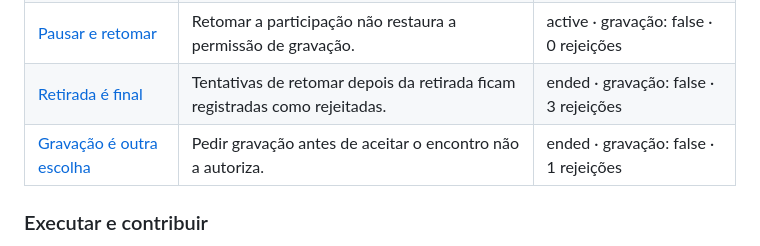
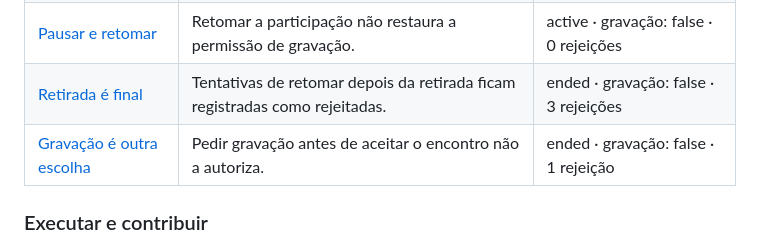
Before and after one commit to galafis/vbot-inclusive-encounter-kit, a Markdown page: README.md, the part around the change. Rendered like a GitHub page.

Commit message:
Polish bilingual experiment result wording

```diff
--- a/README.md
+++ b/README.md
@@ -145,7 +145,7 @@ O projeto está pronto para exploração em software. Os exemplos são fictício
 | [Convite recusado](https://galafis.github.io/vbot-inclusive-encounter-kit/?lang=pt&example=invitation-declined)        | Recusar encerra o convite sem exigir participação.                          | ended · gravação: false · 0 rejeições  |
 | [Pausar e retomar](https://galafis.github.io/vbot-inclusive-encounter-kit/?lang=pt&example=pause-and-resume)           | Retomar a participação não restaura a permissão de gravação.                | active · gravação: false · 0 rejeições |
 | [Retirada é final](https://galafis.github.io/vbot-inclusive-encounter-kit/?lang=pt&example=withdrawal-final)           | Tentativas de retomar depois da retirada ficam registradas como rejeitadas. | ended · gravação: false · 3 rejeições  |
-| [Gravação é outra escolha](https://galafis.github.io/vbot-inclusive-encounter-kit/?lang=pt&example=recording-separate) | Pedir gravação antes de aceitar o encontro não a autoriza.                  | ended · gravação: false · 1 rejeições  |
+| [Gravação é outra escolha](https://galafis.github.io/vbot-inclusive-encounter-kit/?lang=pt&example=recording-separate) | Pedir gravação antes de aceitar o encontro não a autoriza.                  | ended · gravação: false · 1 rejeição  |
 
 ### Executar e contribuir
 
```
